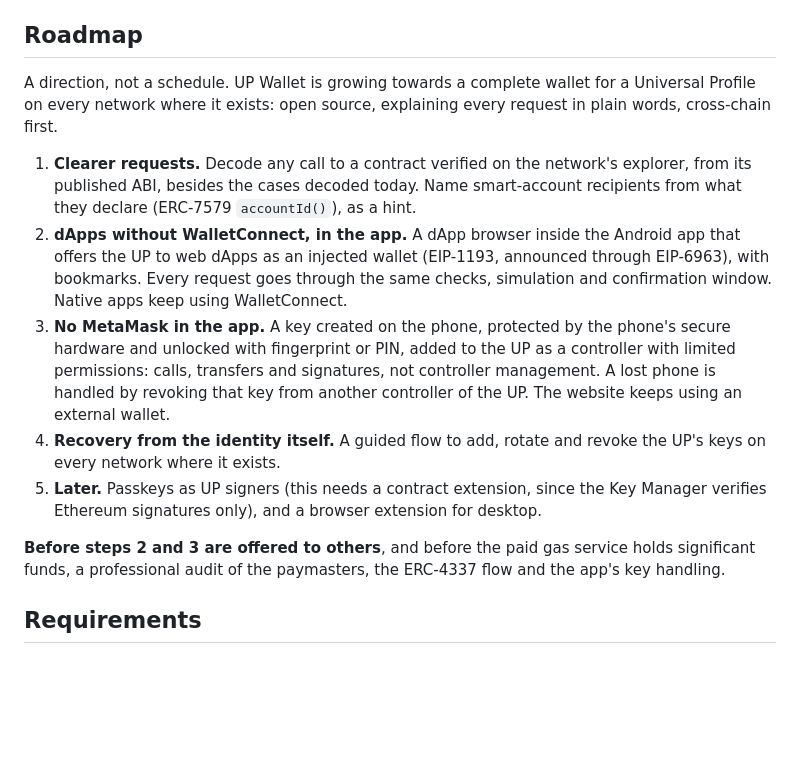
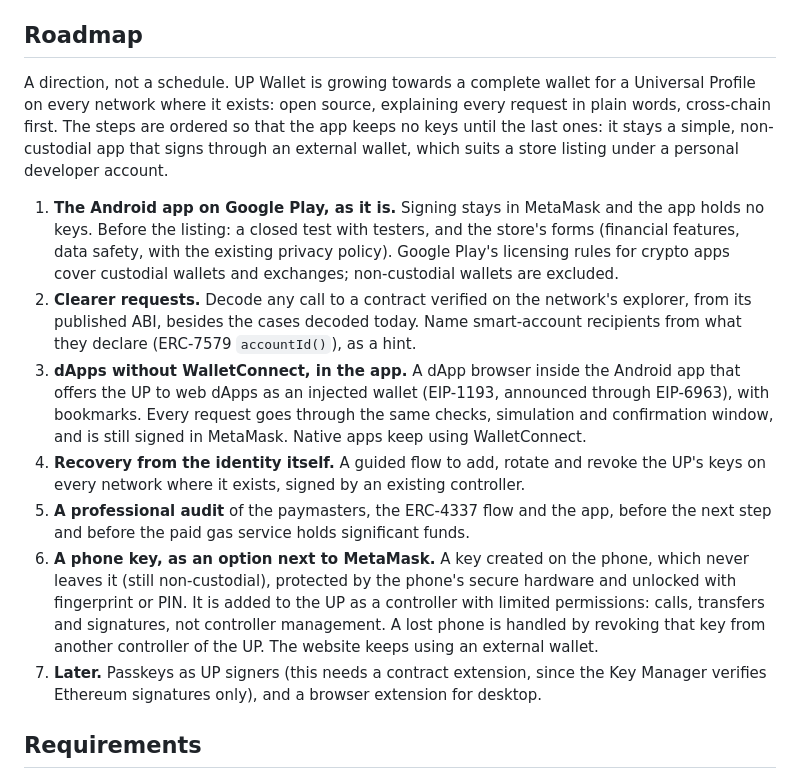
Before and after one commit to ChainIntegrate/Cross_Chain, a Markdown page: README.md, the part around the change. Drawn GitHub-style; blank space fills up the shorter version.

Commit message:
README: roadmap reordered - store listing first, the phone key last
The app keeps no keys until the last steps: Google Play listing as it is
(closed test, store forms; the crypto licensing rules cover custodial
wallets only), clearer requests, the dApp browser (still signed in
MetaMask), recovery from the identity, a professional audit, then the phone
key as an option next to MetaMask (still non-custodial), later passkeys and
a desktop extension.

Co-Authored-By: Claude Opus 5.5 <noreply@anthropic.com>
Claude-Session: https://claude.ai/code/session_01LyvXroLy77GnnctsMuDW8x

```diff
--- a/README.md
+++ b/README.md
@@ -132,15 +132,15 @@ After that, `git pull` works exactly as before. The root `.htaccess` stays in th
 
 ## Roadmap
 
-A direction, not a schedule. UP Wallet is growing towards a complete wallet for a Universal Profile on every network where it exists: open source, explaining every request in plain words, cross-chain first.
+A direction, not a schedule. UP Wallet is growing towards a complete wallet for a Universal Profile on every network where it exists: open source, explaining every request in plain words, cross-chain first. The steps are ordered so that the app keeps no keys until the last ones: it stays a simple, non-custodial app that signs through an external wallet, which suits a store listing under a personal developer account.
 
-1. **Clearer requests.** Decode any call to a contract verified on the network's explorer, from its published ABI, besides the cases decoded today. Name smart-account recipients from what they declare (ERC-7579 `accountId()`), as a hint.
-2. **dApps without WalletConnect, in the app.** A dApp browser inside the Android app that offers the UP to web dApps as an injected wallet (EIP-1193, announced through EIP-6963), with bookmarks. Every request goes through the same checks, simulation and confirmation window. Native apps keep using WalletConnect.
-3. **No MetaMask in the app.** A key created on the phone, protected by the phone's secure hardware and unlocked with fingerprint or PIN, added to the UP as a controller with limited permissions: calls, transfers and signatures, not controller management. A lost phone is handled by revoking that key from another controller of the UP. The website keeps using an external wallet.
-4. **Recovery from the identity itself.** A guided flow to add, rotate and revoke the UP's keys on every network where it exists.
-5. **Later.** Passkeys as UP signers (this needs a contract extension, since the Key Manager verifies Ethereum signatures only), and a browser extension for desktop.
-
-**Before steps 2 and 3 are offered to others**, and before the paid gas service holds significant funds, a professional audit of the paymasters, the ERC-4337 flow and the app's key handling.
+1. **The Android app on Google Play, as it is.** Signing stays in MetaMask and the app holds no keys. Before the listing: a closed test with testers, and the store's forms (financial features, data safety, with the existing privacy policy). Google Play's licensing rules for crypto apps cover custodial wallets and exchanges; non-custodial wallets are excluded.
+2. **Clearer requests.** Decode any call to a contract verified on the network's explorer, from its published ABI, besides the cases decoded today. Name smart-account recipients from what they declare (ERC-7579 `accountId()`), as a hint.
+3. **dApps without WalletConnect, in the app.** A dApp browser inside the Android app that offers the UP to web dApps as an injected wallet (EIP-1193, announced through EIP-6963), with bookmarks. Every request goes through the same checks, simulation and confirmation window, and is still signed in MetaMask. Native apps keep using WalletConnect.
+4. **Recovery from the identity itself.** A guided flow to add, rotate and revoke the UP's keys on every network where it exists, signed by an existing controller.
+5. **A professional audit** of the paymasters, the ERC-4337 flow and the app, before the next step and before the paid gas service holds significant funds.
+6. **A phone key, as an option next to MetaMask.** A key created on the phone, which never leaves it (still non-custodial), protected by the phone's secure hardware and unlocked with fingerprint or PIN. It is added to the UP as a controller with limited permissions: calls, transfers and signatures, not controller management. A lost phone is handled by revoking that key from another controller of the UP. The website keeps using an external wallet.
+7. **Later.** Passkeys as UP signers (this needs a contract extension, since the Key Manager verifies Ethereum signatures only), and a browser extension for desktop.
 
 ## Requirements
 
```
